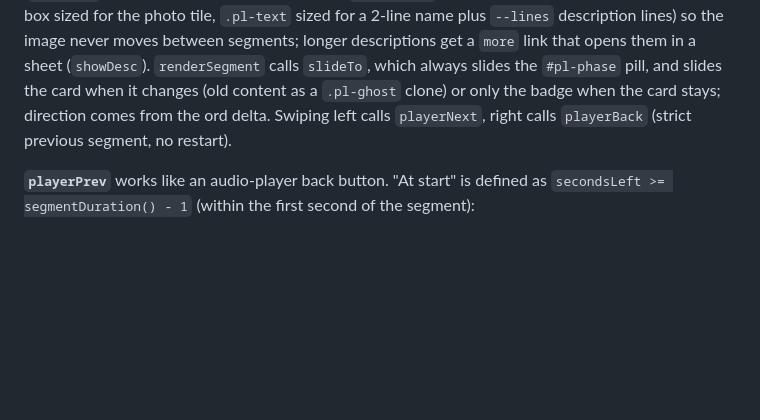
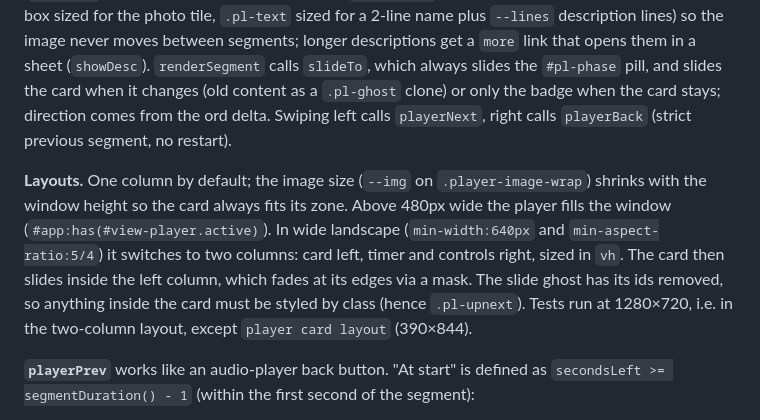
Before and after one commit to schuhwerk/pulse, a Markdown page: AGENT.md, the part around the change. GitHub-like rendering; blank space fills up the shorter version.

```diff
--- a/AGENT.md
+++ b/AGENT.md
@@ -71,6 +71,8 @@ prepause → exercise 0 → rest 0 → exercise 1 → … → finishWorkout.
 
 **Slide / swipe.** The flow is a strip of positions (`segOrd`: prepause=0, exercise N=2N+1, rest N=2N+2, done=2n). `viewAt(ord)` gives `{card, badge}`: prepause and rest show the upcoming exercise's card (`#pl-card`: emoji, name, description) with the `#pl-upnext` badge. The card has a fixed height (image box sized for the photo tile, `.pl-text` sized for a 2-line name plus `--lines` description lines) so the image never moves between segments; longer descriptions get a `more` link that opens them in a sheet (`showDesc`). `renderSegment` calls `slideTo`, which always slides the `#pl-phase` pill, and slides the card when it changes (old content as a `.pl-ghost` clone) or only the badge when the card stays; direction comes from the ord delta. Swiping left calls `playerNext`, right calls `playerBack` (strict previous segment, no restart).
 
+**Layouts.** One column by default; the image size (`--img` on `.player-image-wrap`) shrinks with the window height so the card always fits its zone. Above 480px wide the player fills the window (`#app:has(#view-player.active)`). In wide landscape (`min-width:640px` and `min-aspect-ratio:5/4`) it switches to two columns: card left, timer and controls right, sized in `vh`. The card then slides inside the left column, which fades at its edges via a mask. The slide ghost has its ids removed, so anything inside the card must be styled by class (hence `.pl-upnext`). Tests run at 1280×720, i.e. in the two-column layout, except `player card layout` (390×844).
+
 **`playerPrev`** works like an audio-player back button. "At start" is defined as `secondsLeft >= segmentDuration() - 1` (within the first second of the segment):
 - mid-segment → restart current segment
 - at start, prepause → restart prepause
```
Also changed, not shown: README.md (+1 -4 lines), docs/TESTS.md (+2 -2 lines), icon-180.png (added), icon-192.png (added), icon-512.png (added), 9 other files.
